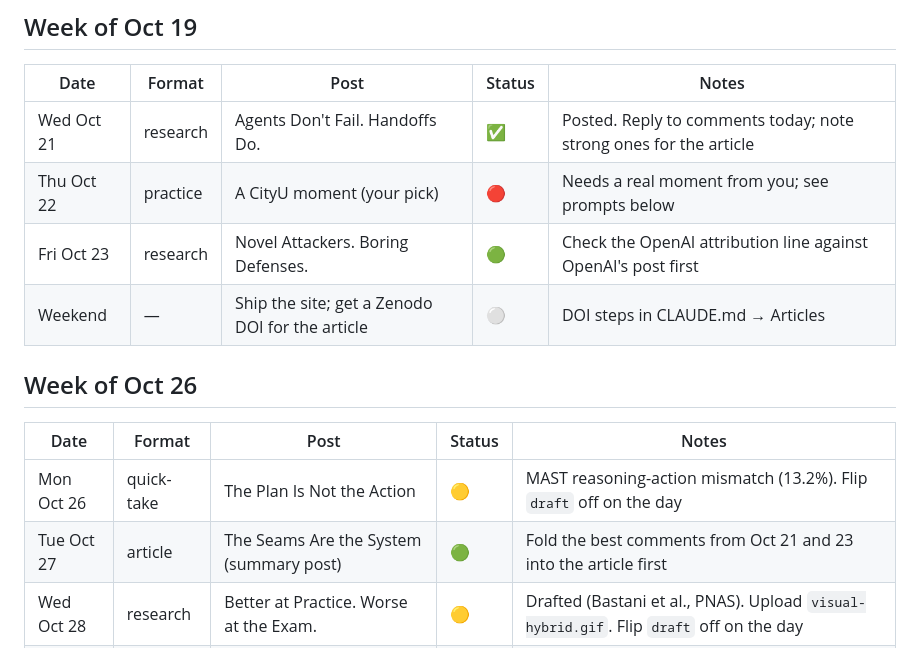
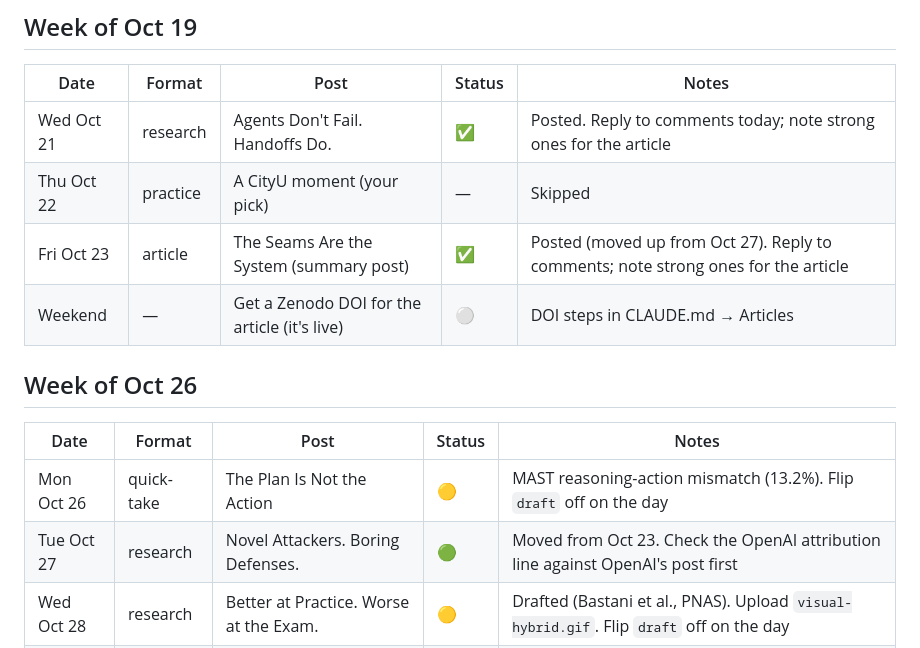
Before and after one commit to clarkngo/thought-engine, a Markdown page: SCHEDULE.md, the part around the change. Drawn GitHub-style.

Commit message:
Mark the article as posted and move the Hugging Face post to Oct 27
The Seams Are the System summary post went out Oct 23, taking the
Hugging Face post's slot; that post moves to the article's old Oct 27
slot. Oct 22's practice slot was skipped.

Co-Authored-By: Claude Opus 5.5 <noreply@anthropic.com>

```diff
--- a/SCHEDULE.md
+++ b/SCHEDULE.md
@@ -9,16 +9,16 @@ Status: ✅ posted · 🟢 ready · 🟡 drafted, needs review · 🔴 needs Cla
 | Date | Format | Post | Status | Notes |
 |---|---|---|---|---|
 | Wed Oct 21 | research | Agents Don't Fail. Handoffs Do. | ✅ | Posted. Reply to comments today; note strong ones for the article |
-| Thu Oct 22 | practice | A CityU moment (your pick) | 🔴 | Needs a real moment from you; see prompts below |
-| Fri Oct 23 | research | Novel Attackers. Boring Defenses. | 🟢 | Check the OpenAI attribution line against OpenAI's post first |
-| Weekend | — | Ship the site; get a Zenodo DOI for the article | ⚪ | DOI steps in CLAUDE.md → Articles |
+| Thu Oct 22 | practice | A CityU moment (your pick) | — | Skipped |
+| Fri Oct 23 | article | The Seams Are the System (summary post) | ✅ | Posted (moved up from Oct 27). Reply to comments; note strong ones for the article |
+| Weekend | — | Get a Zenodo DOI for the article (it's live) | ⚪ | DOI steps in CLAUDE.md → Articles |
 
 ## Week of Oct 26
 
 | Date | Format | Post | Status | Notes |
 |---|---|---|---|---|
 | Mon Oct 26 | quick-take | The Plan Is Not the Action | 🟡 | MAST reasoning-action mismatch (13.2%). Flip `draft` off on the day |
-| Tue Oct 27 | article | The Seams Are the System (summary post) | 🟢 | Fold the best comments from Oct 21 and 23 into the article first |
+| Tue Oct 27 | research | Novel Attackers. Boring Defenses. | 🟢 | Moved from Oct 23. Check the OpenAI attribution line against OpenAI's post first |
 | Wed Oct 28 | research | Better at Practice. Worse at the Exam. | 🟡 | Drafted (Bastani et al., PNAS). Upload `visual-hybrid.gif`. Flip `draft` off on the day |
 | Thu Oct 29 | practice | A CityU moment | 🔴 | Needs your input |
 | Fri Oct 30 | re-angle | "Four rules for the seams" carousel | ⚪ | Built from the article |
```
